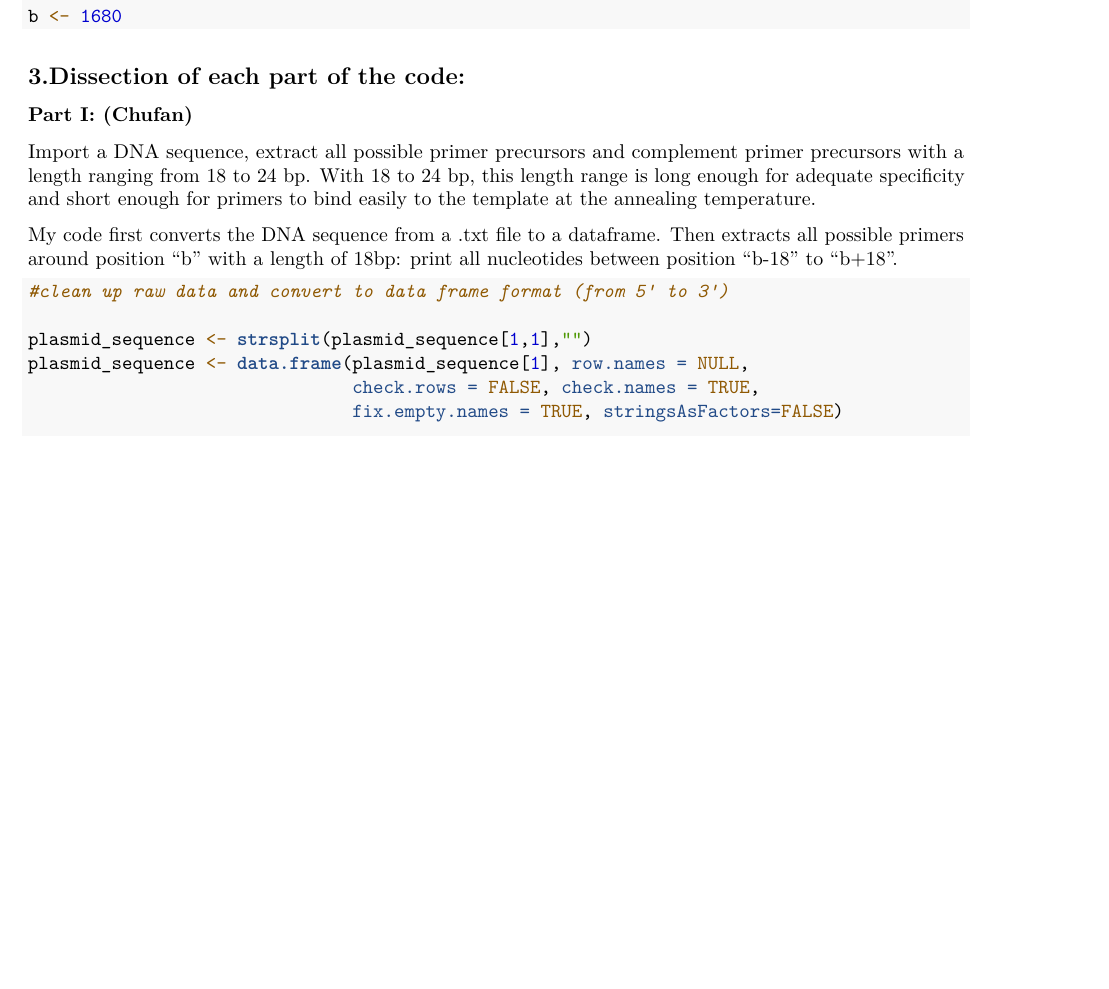
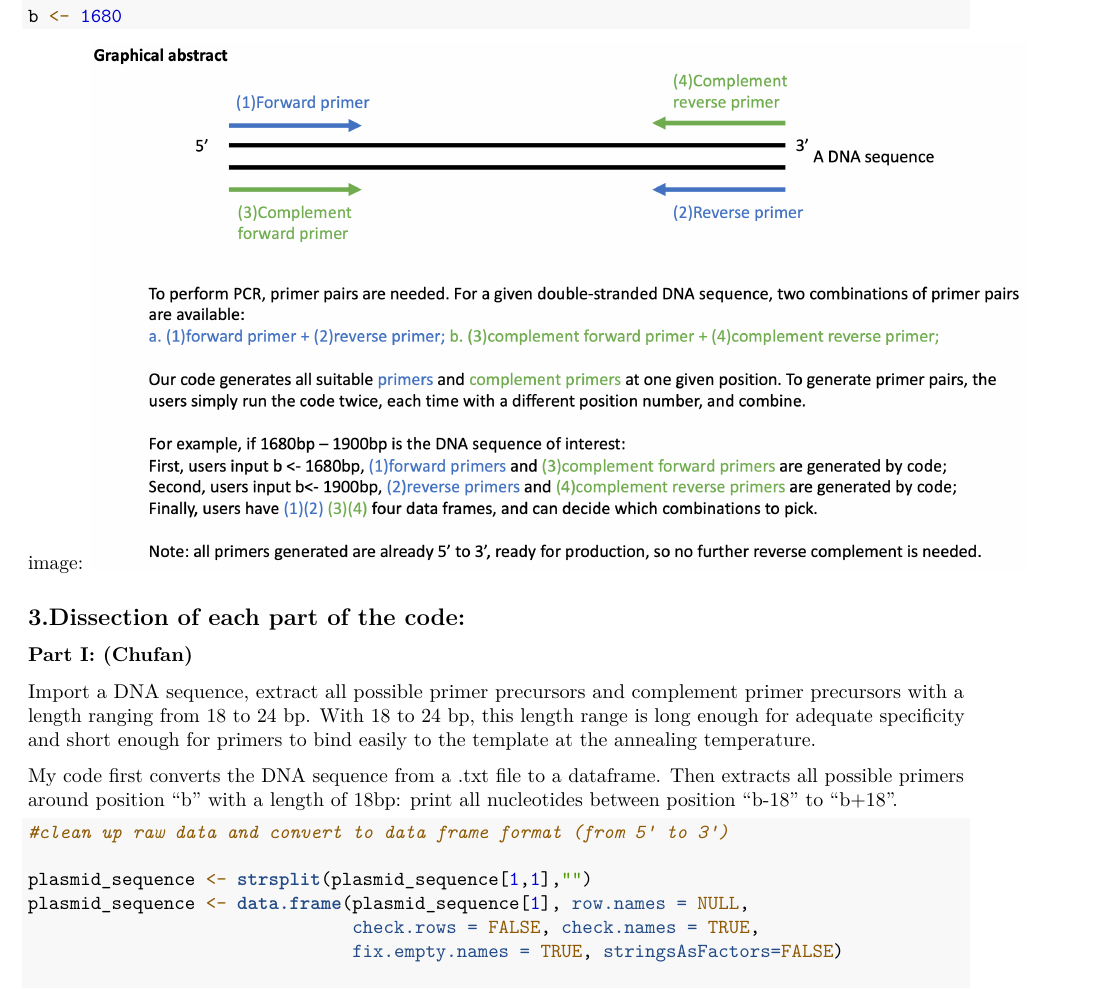
Before and after one commit to caichufan/ECEV-320-final-project_primer-design, an R Markdown document (Report_readme.Rmd): part of page 2 of 6 before the commit and part of page 2 of 7 after it, cut so that both start at the same text, the shorter picture padded with empty space. Rendered offline with R 4.5, knitr and Pandoc, then LaTeX, with nearby package versions; some code elsewhere in the file could not run offline.

Commit message:
add image

````diff
--- a/Report_readme.Rmd
+++ b/Report_readme.Rmd
@@ -36,9 +36,9 @@ plasmid_sequence <-read.delim('data.human TET2 sequence single strand.txt', head
 
 b <- 1680
 
+```
 
-
-```
+image: ![](Graphical abstract.png)
 
 ## 3.Dissection of each part of the code:
 
````
